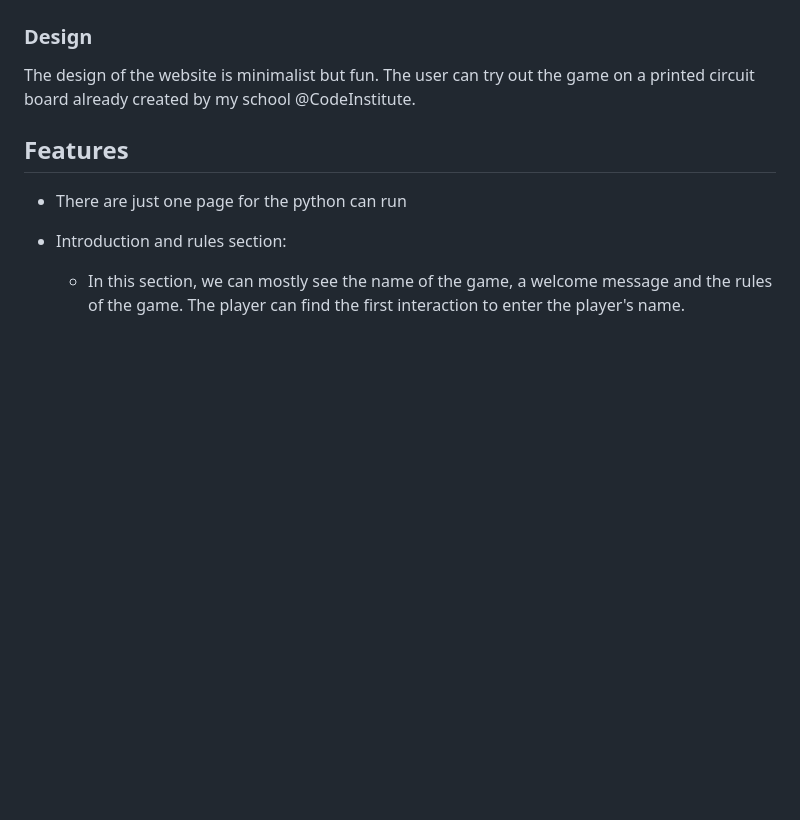
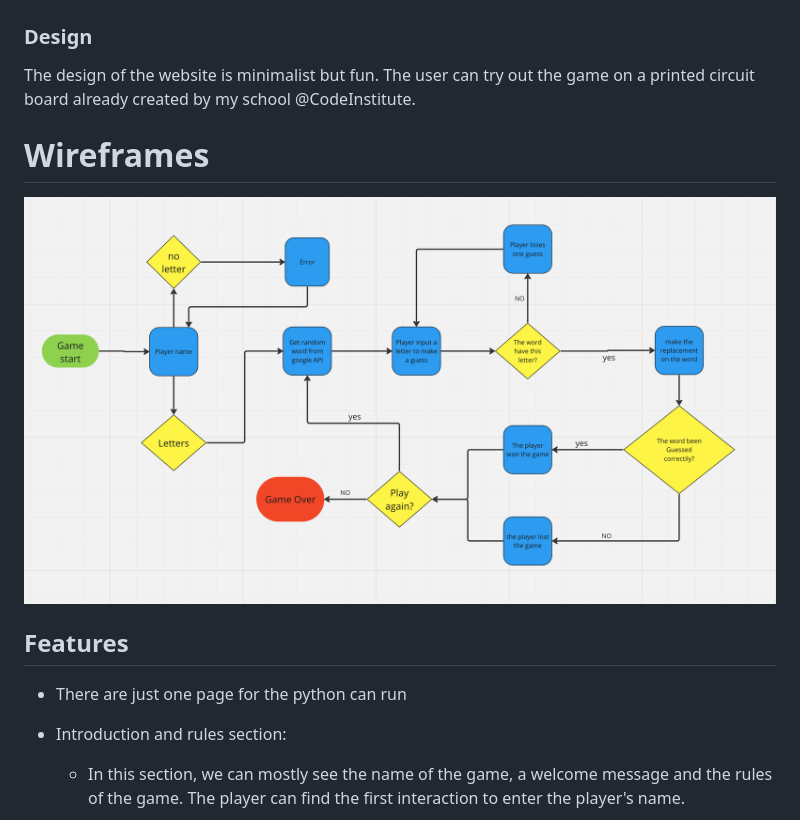
Before and after one commit to Code-Institute-Submissions/Goncalves95-Hangman-5.0, a Markdown page: README.md, the part around the change. Rendered like a GitHub page; pictures changed too: assets/images/play_map.png (added); blank space fills up the shorter version.

Commit message:
Add a wireframe section on readme

```diff
--- a/README.md
+++ b/README.md
@@ -38,6 +38,10 @@ The game is designed to be enjoyable and bring back pleasant memories for its us
 ### Design
 
 The design of the website is minimalist but fun. The user can try out the game on a printed circuit board already created by my school @CodeInstitute.
+
+# Wireframes
+
+<img src="assets/images/play_map.png" alt="Wireframe of the game" width="800">
 
 ## Features
 
```
